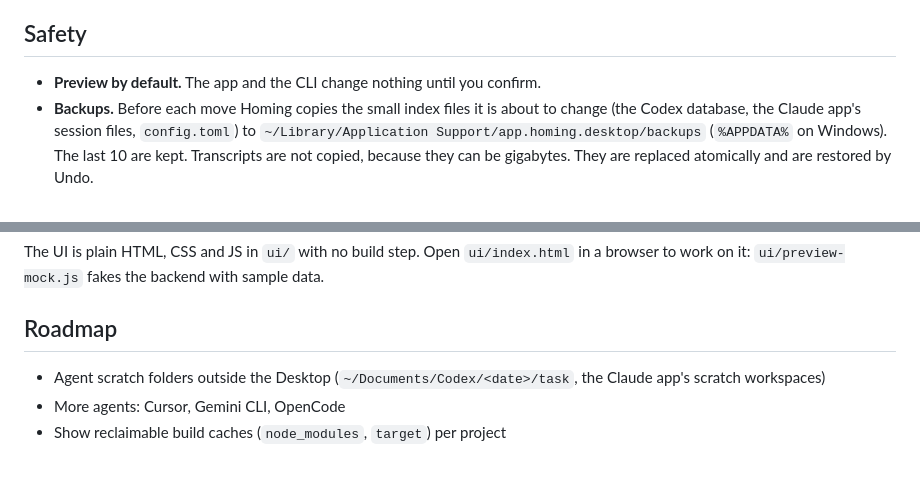
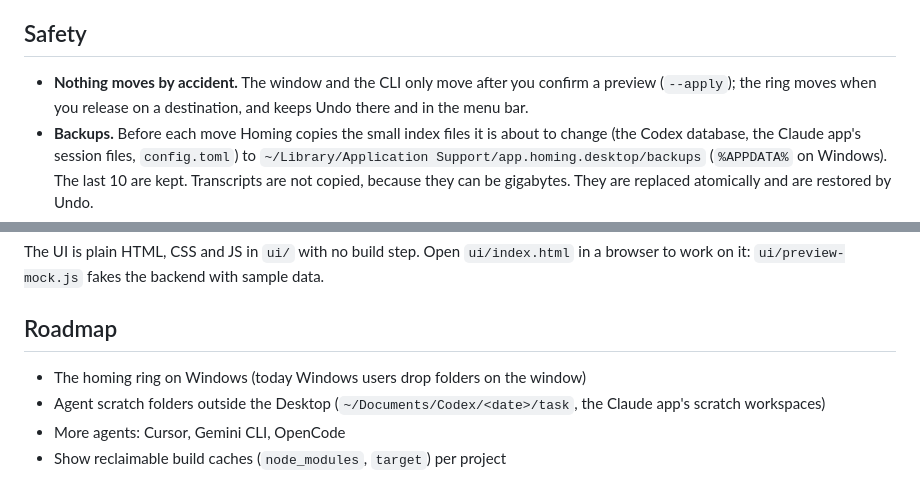
Before and after one commit to DerrickDaVinci/homing, a Markdown page: README.md, 2 parts joined by grey strips. GitHub-like rendering.

```diff
--- a/README.md
+++ b/README.md
@@ -44,7 +45,7 @@ Only JSON and TOML string values that **start with** the old path are rewritten.
 
 ## Safety
 
-- **Preview by default.** The app and the CLI change nothing until you confirm.
+- **Nothing moves by accident.** The window and the CLI only move after you confirm a preview (`--apply`); the ring moves when you release on a destination, and keeps Undo there and in the menu bar.
 - **Backups.** Before each move Homing copies the small index files it is about to change (the Codex database, the Claude app's session files, `config.toml`) to `~/Library/Application Support/app.homing.desktop/backups` (`%APPDATA%` on Windows). The last 10 are kept. Transcripts are not copied, because they can be gigabytes. They are replaced atomically and are restored by Undo.
 - **Never deletes.** Folders are moved with a single rename on the same disk. Moves across disks are refused.
 - **No network, no telemetry, no account.**
@@ -93,6 +94,7 @@ The UI is plain HTML, CSS and JS in `ui/` with no build step. Open `ui/index.htm
 
 ## Roadmap
 
+- The homing ring on Windows (today Windows users drop folders on the window)
 - Agent scratch folders outside the Desktop (`~/Documents/Codex/<date>/task`, the Claude app's scratch workspaces)
 - More agents: Cursor, Gemini CLI, OpenCode
 - Show reclaimable build caches (`node_modules`, `target`) per project
```
Also changed, not shown: other parts of README.md (+6 -4 lines), docs/screen-zh.png, 14 other files.
